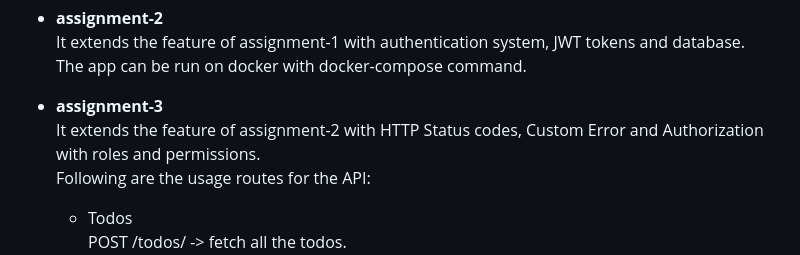
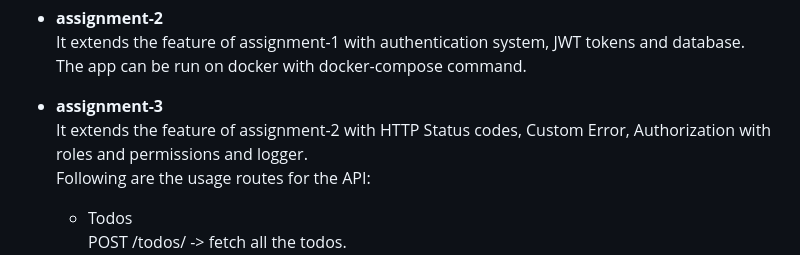
Before and after one commit to Znis/LF-SE-Fellowship-Node-Assignment-Todos-App, a Markdown page: README.md, the part around the change. Rendered like a GitHub page.

Commit message:
edit: edits README file

```diff
--- a/README.md
+++ b/README.md
@@ -12,7 +12,7 @@ It extends the feature of assignment-1 with authentication system, JWT tokens an
 The app can be run on docker with docker-compose command.
 
 - __assignment-3__
-It extends the feature of assignment-2 with HTTP Status codes, Custom Error and Authorization with roles and permissions.
+It extends the feature of assignment-2 with HTTP Status codes, Custom Error, Authorization with roles and permissions and logger.
 Following are the usage routes for the API:
    - Todos
 POST /todos/ -> fetch all the todos.
```
